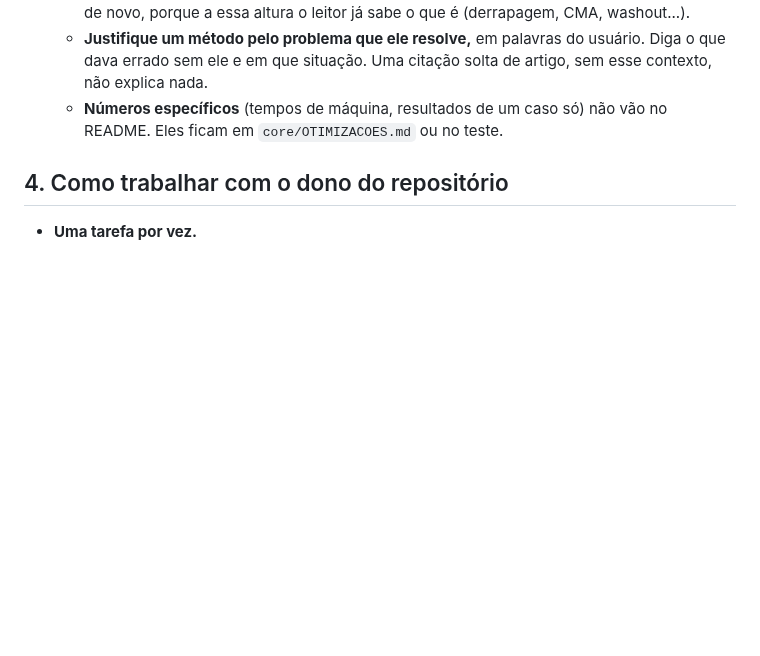
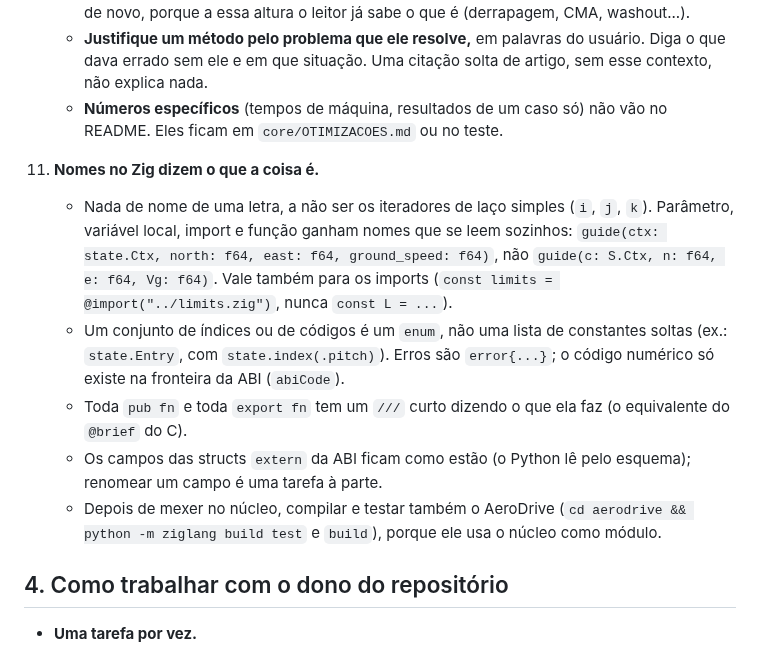
Before and after one commit to vitordallolivo/AircraftSimulation, a Markdown page: .claude/CLAUDE.md, the part around the change. Drawn GitHub-style; blank space fills up the shorter version.

Commit message:
docs: regra de nomes no Zig (decisão 11), T87 no tracking e changelog
Nada de nome de uma letra fora dos iteradores i/j/k, índices e códigos em
enum, erros em error{...} com o código só na fronteira da ABI, /// em toda
pub fn e export fn, e o AeroDrive compilado e testado depois de mexer no
núcleo.

Co-Authored-By: Claude Opus 5.5 <noreply@anthropic.com>
Claude-Session: https://claude.ai/code/session_012ZAN8WTNSvrh2RyghT1WzT

```diff
--- a/.claude/CLAUDE.md
+++ b/.claude/CLAUDE.md
@@ -91,6 +91,19 @@ as configurações.
       em que situação. Uma citação solta de artigo, sem esse contexto, não explica nada.
     - **Números específicos** (tempos de máquina, resultados de um caso só) não vão no README. Eles ficam em
       `core/OTIMIZACOES.md` ou no teste.
+
+11. **Nomes no Zig dizem o que a coisa é.**
+    - Nada de nome de uma letra, a não ser os iteradores de laço simples (`i`, `j`, `k`). Parâmetro, variável local,
+      import e função ganham nomes que se leem sozinhos: `guide(ctx: state.Ctx, north: f64, east: f64,
+      ground_speed: f64)`, não `guide(c: S.Ctx, n: f64, e: f64, Vg: f64)`. Vale também para os imports
+      (`const limits = @import("../limits.zig")`, nunca `const L = ...`).
+    - Um conjunto de índices ou de códigos é um `enum`, não uma lista de constantes soltas (ex.: `state.Entry`, com
+      `state.index(.pitch)`). Erros são `error{...}`; o código numérico só existe na fronteira da ABI (`abiCode`).
+    - Toda `pub fn` e toda `export fn` tem um `///` curto dizendo o que ela faz (o equivalente do `@brief` do C).
+    - Os campos das structs `extern` da ABI ficam como estão (o Python lê pelo esquema); renomear um campo é uma
+      tarefa à parte.
+    - Depois de mexer no núcleo, compilar e testar também o AeroDrive (`cd aerodrive && python -m ziglang build test`
+      e `build`), porque ele usa o núcleo como módulo.
 
 ## 4. Como trabalhar com o dono do repositório
 
```
Also changed, not shown: CHANGELOG.md (+7 -0 lines), docs/TRACKING.md (+1 -0 lines).
